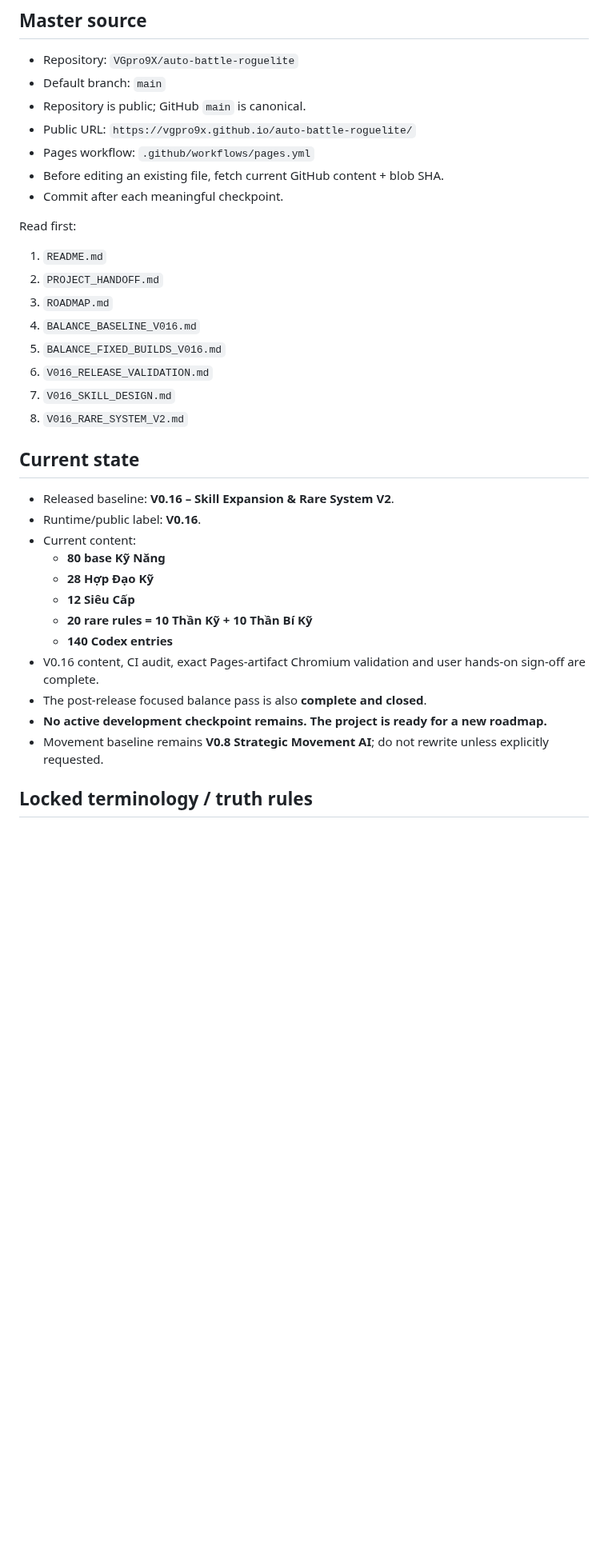
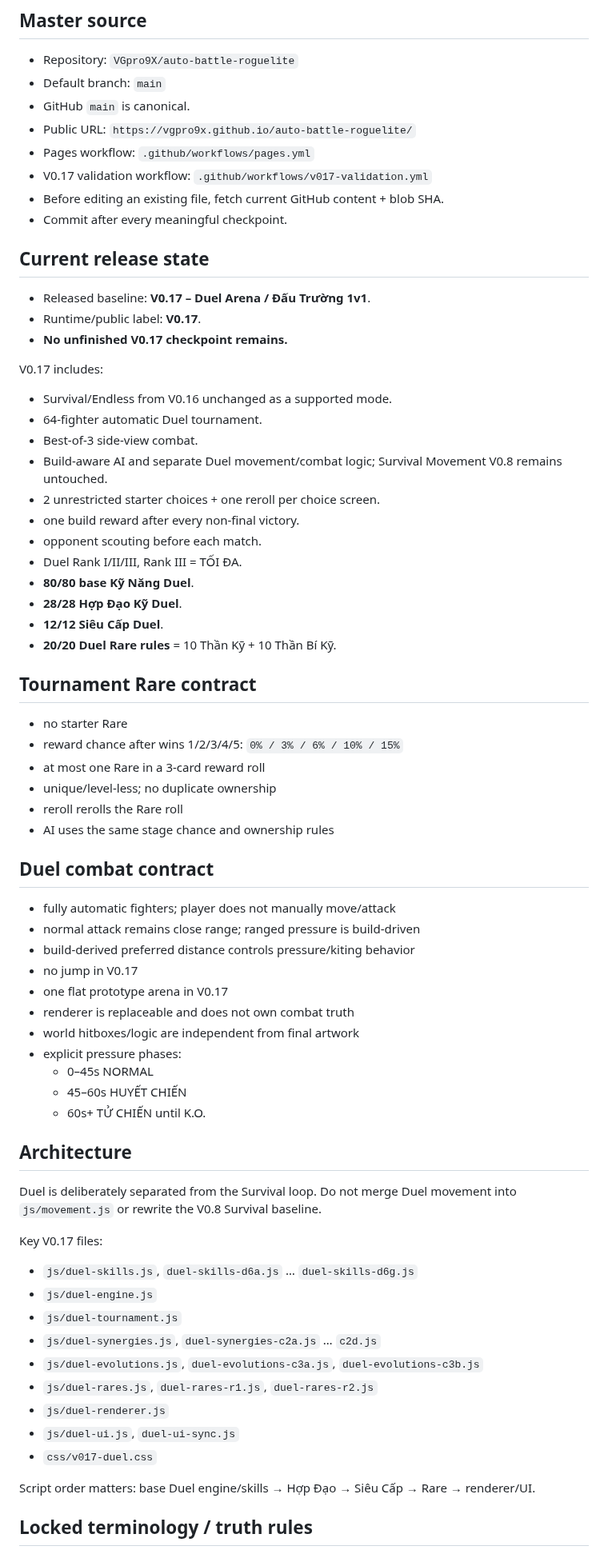
Before and after one commit to VGpro9X/auto-battle-roguelite, a Markdown page: PROJECT_HANDOFF.md, the part around one of its changes. Shown at 80% size. Rendered like a GitHub page; blank space fills up the shorter version.

Commit message:
V0.17 release: update project handoff

```diff
--- a/PROJECT_HANDOFF.md
+++ b/PROJECT_HANDOFF.md
@@ -5,35 +5,68 @@ Use this file as the starting context when continuing development in a new chat.
 ## Master source
 - Repository: `VGpro9X/auto-battle-roguelite`
 - Default branch: `main`
-- Repository is public; GitHub `main` is canonical.
+- GitHub `main` is canonical.
 - Public URL: `https://vgpro9x.github.io/auto-battle-roguelite/`
 - Pages workflow: `.github/workflows/pages.yml`
+- V0.17 validation workflow: `.github/workflows/v017-validation.yml`
 - Before editing an existing file, fetch current GitHub content + blob SHA.
-- Commit after each meaningful checkpoint.
+- Commit after every meaningful checkpoint.
 
-Read first:
-1. `README.md`
-2. `PROJECT_HANDOFF.md`
-3. `ROADMAP.md`
-4. `BALANCE_BASELINE_V016.md`
-5. `BALANCE_FIXED_BUILDS_V016.md`
-6. `V016_RELEASE_VALIDATION.md`
-7. `V016_SKILL_DESIGN.md`
-8. `V016_RARE_SYSTEM_V2.md`
+## Current release state
+- Released baseline: **V0.17 – Duel Arena / Đấu Trường 1v1**.
+- Runtime/public label: **V0.17**.
+- **No unfinished V0.17 checkpoint remains.**
 
-## Current state
-- Released baseline: **V0.16 – Skill Expansion & Rare System V2**.
-- Runtime/public label: **V0.16**.
-- Current content:
-  - **80 base Kỹ Năng**
-  - **28 Hợp Đạo Kỹ**
-  - **12 Siêu Cấp**
-  - **20 rare rules = 10 Thần Kỹ + 10 Thần Bí Kỹ**
-  - **140 Codex entries**
-- V0.16 content, CI audit, exact Pages-artifact Chromium validation and user hands-on sign-off are complete.
-- The post-release focused balance pass is also **complete and closed**.
-- **No active development checkpoint remains. The project is ready for a new roadmap.**
-- Movement baseline remains **V0.8 Strategic Movement AI**; do not rewrite unless explicitly requested.
+V0.17 includes:
+- Survival/Endless from V0.16 unchanged as a supported mode.
+- 64-fighter automatic Duel tournament.
+- Best-of-3 side-view combat.
+- Build-aware AI and separate Duel movement/combat logic; Survival Movement V0.8 remains untouched.
+- 2 unrestricted starter choices + one reroll per choice screen.
+- one build reward after every non-final victory.
+- opponent scouting before each match.
+- Duel Rank I/II/III, Rank III = TỐI ĐA.
+- **80/80 base Kỹ Năng Duel**.
+- **28/28 Hợp Đạo Kỹ Duel**.
+- **12/12 Siêu Cấp Duel**.
+- **20/20 Duel Rare rules** = 10 Thần Kỹ + 10 Thần Bí Kỹ.
+
+## Tournament Rare contract
+- no starter Rare
+- reward chance after wins 1/2/3/4/5: `0% / 3% / 6% / 10% / 15%`
+- at most one Rare in a 3-card reward roll
+- unique/level-less; no duplicate ownership
+- reroll rerolls the Rare roll
+- AI uses the same stage chance and ownership rules
+
+## Duel combat contract
+- fully automatic fighters; player does not manually move/attack
+- normal attack remains close range; ranged pressure is build-driven
+- build-derived preferred distance controls pressure/kiting behavior
+- no jump in V0.17
+- one flat prototype arena in V0.17
+- renderer is replaceable and does not own combat truth
+- world hitboxes/logic are independent from final artwork
+- explicit pressure phases:
+  - 0–45s NORMAL
+  - 45–60s HUYẾT CHIẾN
+  - 60s+ TỬ CHIẾN until K.O.
+
+## Architecture
+Duel is deliberately separated from the Survival loop. Do not merge Duel movement into `js/movement.js` or rewrite the V0.8 Survival baseline.
+
+Key V0.17 files:
+- `js/duel-skills.js`, `duel-skills-d6a.js` … `duel-skills-d6g.js`
+- `js/duel-engine.js`
+- `js/duel-tournament.js`
+- `js/duel-synergies.js`, `duel-synergies-c2a.js` … `c2d.js`
+- `js/duel-evolutions.js`, `duel-evolutions-c3a.js`, `duel-evolutions-c3b.js`
+- `js/duel-rares.js`, `duel-rares-r1.js`, `duel-rares-r2.js`
+- `js/duel-renderer.js`
+- `js/duel-ui.js`, `duel-ui-sync.js`
+- `css/v017-duel.css`
+
+Script order matters: base Duel engine/skills → Hợp Đạo → Siêu Cấp → Rare → renderer/UI.
 
 ## Locked terminology / truth rules
 - Kỹ Năng / Hợp Đạo Kỹ / Siêu Cấp / Thần Kỹ / Thần Bí Kỹ / TỐI ĐA.
```
Also changed, not shown: other parts of PROJECT_HANDOFF.md (+30 -86 lines).
